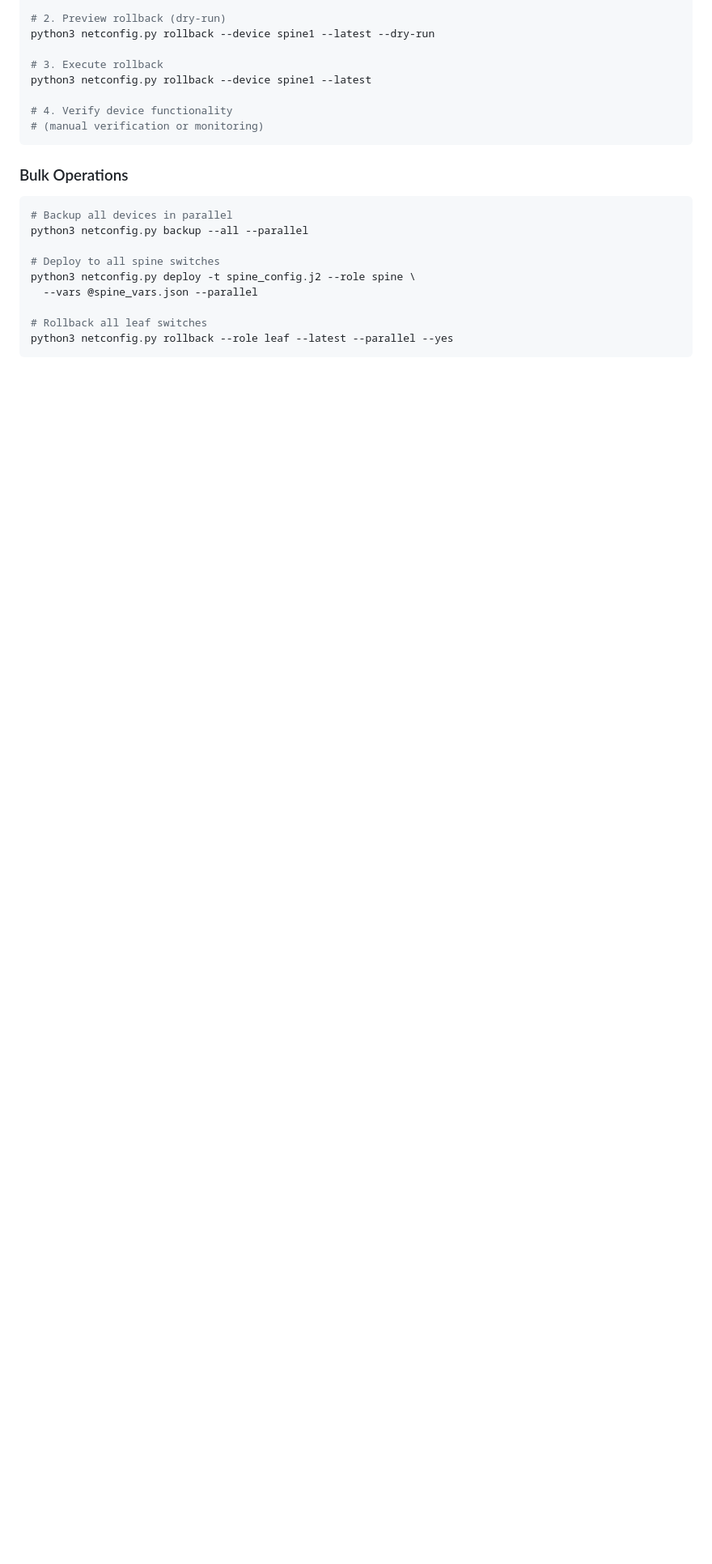
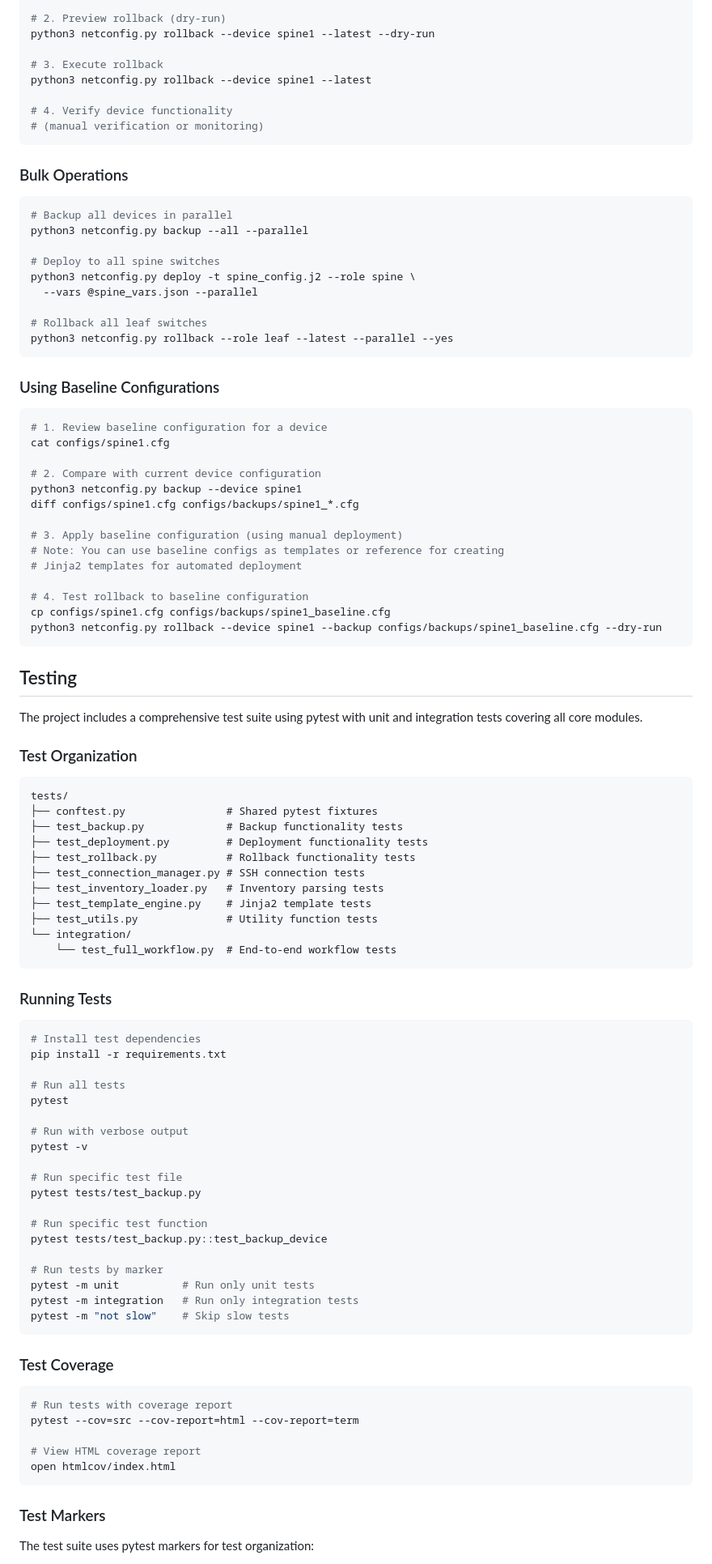
Before and after one commit to mecebeci/network-config-manager, a Markdown page: README.md, the part around the change printed below. Shown: that part at 81% size. GitHub-like rendering; blank space fills up the shorter version.

Commit message:
Finalize README.md with complete documentation

````diff
--- a/README.md
+++ b/README.md
@@ -313,3 +350,82 @@ python3 netconfig.py deploy -t spine_config.j2 --role spine \
 
 # Rollback all leaf switches
 python3 netconfig.py rollback --role leaf --latest --parallel --yes
+```
+
+### Using Baseline Configurations
+
+```bash
+# 1. Review baseline configuration for a device
+cat configs/spine1.cfg
+
+# 2. Compare with current device configuration
+python3 netconfig.py backup --device spine1
+diff configs/spine1.cfg configs/backups/spine1_*.cfg
+
+# 3. Apply baseline configuration (using manual deployment)
+# Note: You can use baseline configs as templates or reference for creating
+# Jinja2 templates for automated deployment
+
+# 4. Test rollback to baseline configuration
+cp configs/spine1.cfg configs/backups/spine1_baseline.cfg
+python3 netconfig.py rollback --device spine1 --backup configs/backups/spine1_baseline.cfg --dry-run
+```
+
+## Testing
+
+The project includes a comprehensive test suite using pytest with unit and integration tests covering all core modules.
+
+### Test Organization
+
+```
+tests/
+├── conftest.py                # Shared pytest fixtures
+├── test_backup.py             # Backup functionality tests
+├── test_deployment.py         # Deployment functionality tests
+├── test_rollback.py           # Rollback functionality tests
+├── test_connection_manager.py # SSH connection tests
+├── test_inventory_loader.py   # Inventory parsing tests
+├── test_template_engine.py    # Jinja2 template tests
+├── test_utils.py              # Utility function tests
+└── integration/
+    └── test_full_workflow.py  # End-to-end workflow tests
+```
+
+### Running Tests
+
+```bash
+# Install test dependencies
+pip install -r requirements.txt
+
+# Run all tests
+pytest
+
+# Run with verbose output
+pytest -v
+
+# Run specific test file
+pytest tests/test_backup.py
+
+# Run specific test function
+pytest tests/test_backup.py::test_backup_device
+
+# Run tests by marker
+pytest -m unit          # Run only unit tests
+pytest -m integration   # Run only integration tests
+pytest -m "not slow"    # Skip slow tests
+```
+
+### Test Coverage
+
+```bash
+# Run tests with coverage report
+pytest --cov=src --cov-report=html --cov-report=term
+
+# View HTML coverage report
+open htmlcov/index.html
+```
+
+### Test Markers
+
+The test suite uses pytest markers for test organization:
+
````
Also changed, not shown: other parts of README.md (+84 -10 lines), docs/lab_topology.png (added), 8 other files.
